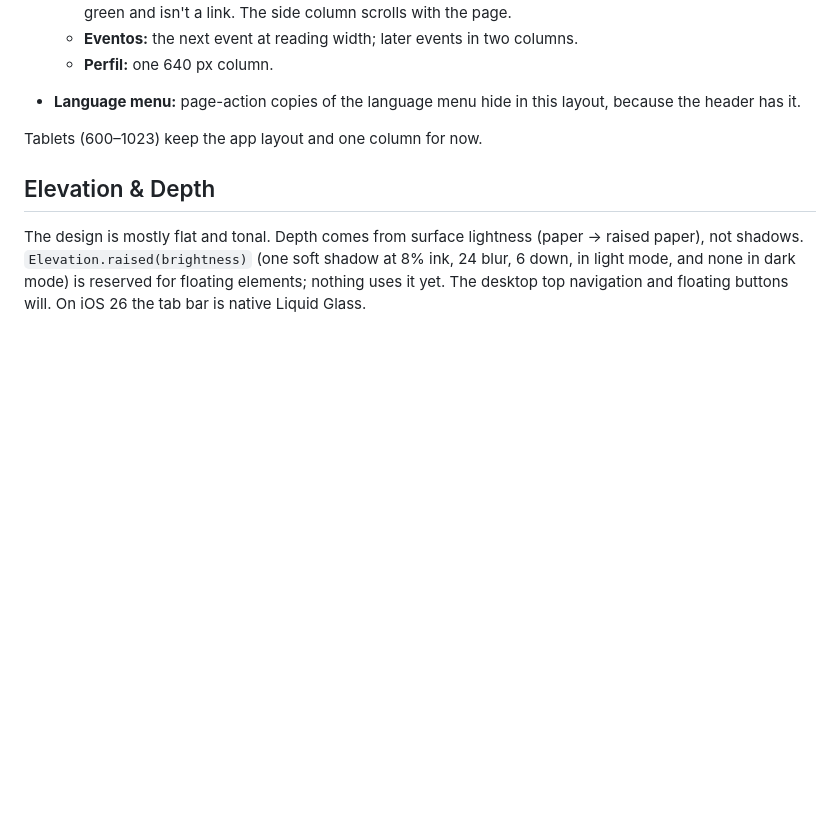
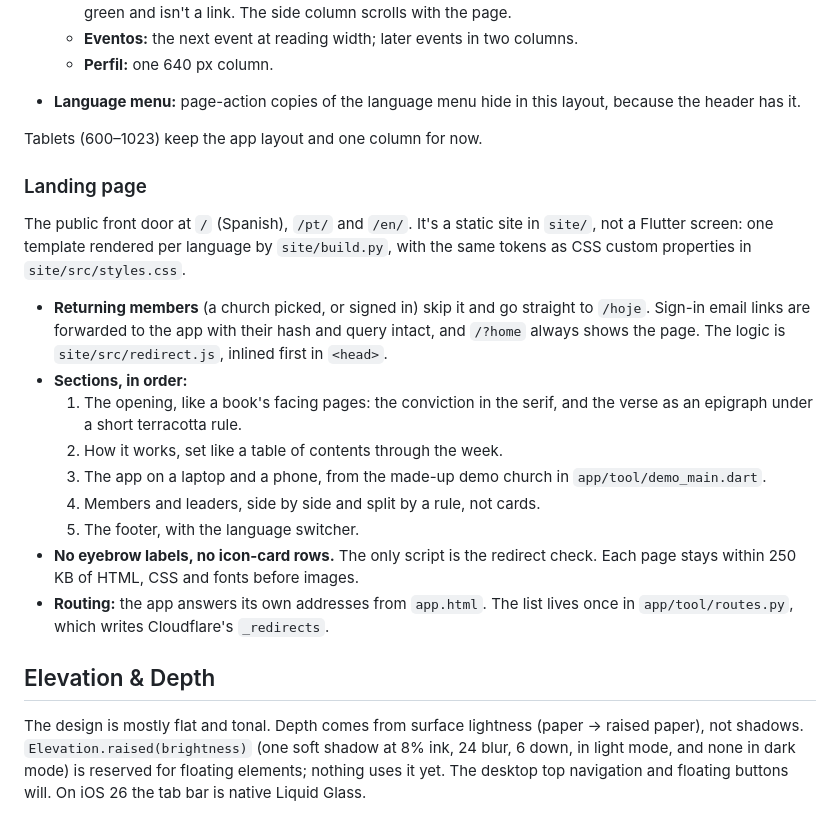
Before and after one commit to israelEOM/Selah, a Markdown page: DESIGN.md, the part around the change. Rendered like a GitHub page; blank space fills up the shorter version.

Commit message:
Document the landing page
Co-Authored-By: Claude Opus 5.5 <noreply@anthropic.com>

```diff
--- a/DESIGN.md
+++ b/DESIGN.md
@@ -217,6 +217,19 @@ iOS large and slim page titles use the same serif through `cupertinoOverrideThem
 
 Tablets (600–1023) keep the app layout and one column for now.
 
+### Landing page
+
+The public front door at `/` (Spanish), `/pt/` and `/en/`. It's a static site in `site/`, not a Flutter screen: one template rendered per language by `site/build.py`, with the same tokens as CSS custom properties in `site/src/styles.css`.
+- **Returning members** (a church picked, or signed in) skip it and go straight to `/hoje`. Sign-in email links are forwarded to the app with their hash and query intact, and `/?home` always shows the page. The logic is `site/src/redirect.js`, inlined first in `<head>`.
+- **Sections, in order:**
+  1. The opening, like a book's facing pages: the conviction in the serif, and the verse as an epigraph under a short terracotta rule.
+  2. How it works, set like a table of contents through the week.
+  3. The app on a laptop and a phone, from the made-up demo church in `app/tool/demo_main.dart`.
+  4. Members and leaders, side by side and split by a rule, not cards.
+  5. The footer, with the language switcher.
+- **No eyebrow labels, no icon-card rows.** The only script is the redirect check. Each page stays within 250 KB of HTML, CSS and fonts before images.
+- **Routing:** the app answers its own addresses from `app.html`. The list lives once in `app/tool/routes.py`, which writes Cloudflare's `_redirects`.
+
 ## Elevation & Depth
 
 The design is mostly flat and tonal. Depth comes from surface lightness (paper → raised paper), not shadows. `Elevation.raised(brightness)` (one soft shadow at 8% ink, 24 blur, 6 down, in light mode, and none in dark mode) is reserved for floating elements; nothing uses it yet. The desktop top navigation and floating buttons will. On iOS 26 the tab bar is native Liquid Glass.
```
